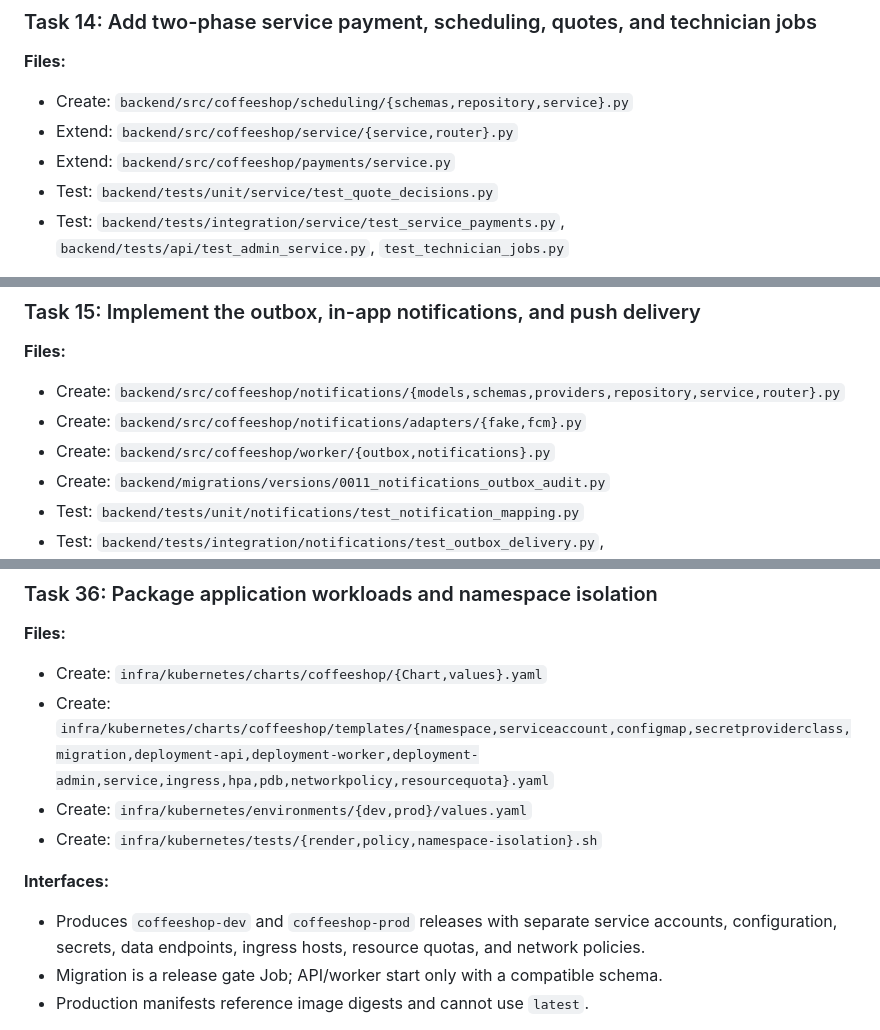
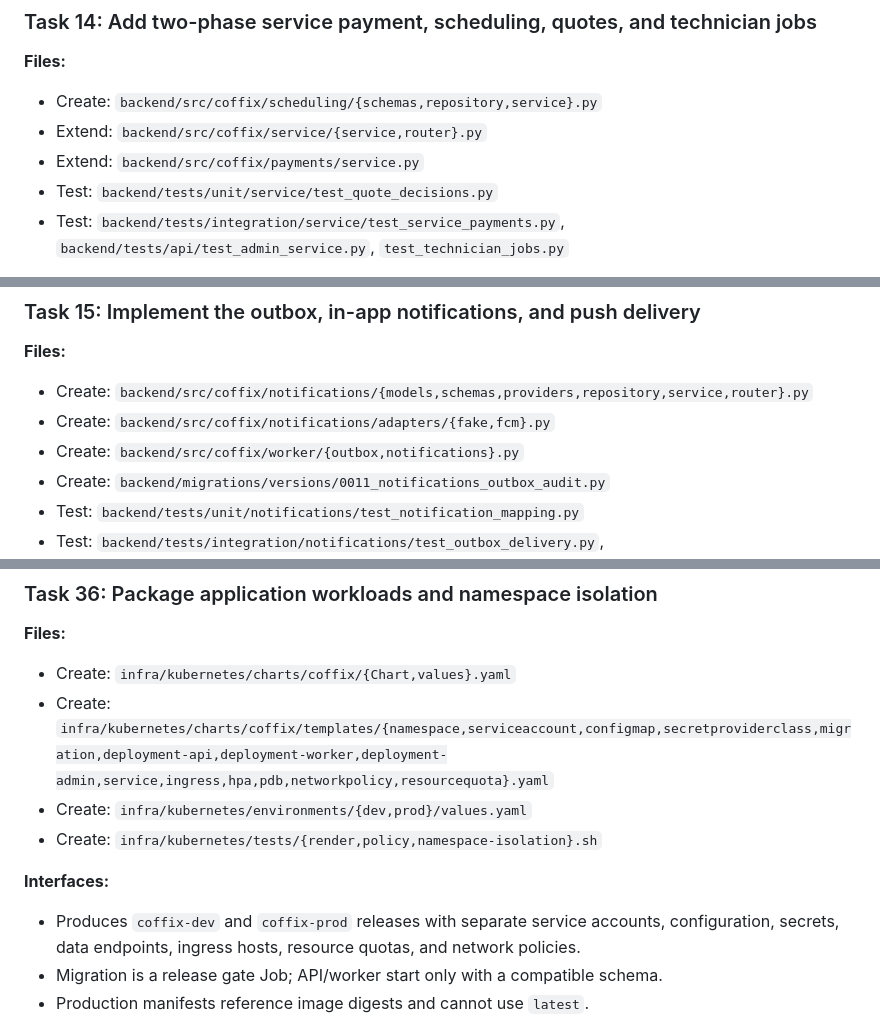
Before and after one commit to WeamMak/Coffix, a Markdown page: docs/plan.md, 3 parts joined by grey strips. Drawn GitHub-style.

```diff
--- a/docs/plan.md
+++ b/docs/plan.md
@@ -552,9 +552,9 @@ Startup must reject contradictory modes and missing mode-specific variables. Tes
 ### Task 14: Add two-phase service payment, scheduling, quotes, and technician jobs
 
 **Files:**
-- Create: `backend/src/coffeeshop/scheduling/{schemas,repository,service}.py`
-- Extend: `backend/src/coffeeshop/service/{service,router}.py`
-- Extend: `backend/src/coffeeshop/payments/service.py`
+- Create: `backend/src/coffix/scheduling/{schemas,repository,service}.py`
+- Extend: `backend/src/coffix/service/{service,router}.py`
+- Extend: `backend/src/coffix/payments/service.py`
 - Test: `backend/tests/unit/service/test_quote_decisions.py`
 - Test: `backend/tests/integration/service/test_service_payments.py`, `backend/tests/api/test_admin_service.py`, `test_technician_jobs.py`
 
@@ -585,9 +585,9 @@ Startup must reject contradictory modes and missing mode-specific variables. Tes
 ### Task 15: Implement the outbox, in-app notifications, and push delivery
 
 **Files:**
-- Create: `backend/src/coffeeshop/notifications/{models,schemas,providers,repository,service,router}.py`
-- Create: `backend/src/coffeeshop/notifications/adapters/{fake,fcm}.py`
-- Create: `backend/src/coffeeshop/worker/{outbox,notifications}.py`
+- Create: `backend/src/coffix/notifications/{models,schemas,providers,repository,service,router}.py`
+- Create: `backend/src/coffix/notifications/adapters/{fake,fcm}.py`
+- Create: `backend/src/coffix/worker/{outbox,notifications}.py`
 - Create: `backend/migrations/versions/0011_notifications_outbox_audit.py`
 - Test: `backend/tests/unit/notifications/test_notification_mapping.py`
 - Test: `backend/tests/integration/notifications/test_outbox_delivery.py`, `backend/tests/api/test_notifications.py`
@@ -1099,13 +1099,13 @@ Startup must reject contradictory modes and missing mode-specific variables. Tes
 ### Task 36: Package application workloads and namespace isolation
 
 **Files:**
-- Create: `infra/kubernetes/charts/coffeeshop/{Chart,values}.yaml`
-- Create: `infra/kubernetes/charts/coffeeshop/templates/{namespace,serviceaccount,configmap,secretproviderclass,migration,deployment-api,deployment-worker,deployment-admin,service,ingress,hpa,pdb,networkpolicy,resourcequota}.yaml`
+- Create: `infra/kubernetes/charts/coffix/{Chart,values}.yaml`
+- Create: `infra/kubernetes/charts/coffix/templates/{namespace,serviceaccount,configmap,secretproviderclass,migration,deployment-api,deployment-worker,deployment-admin,service,ingress,hpa,pdb,networkpolicy,resourcequota}.yaml`
 - Create: `infra/kubernetes/environments/{dev,prod}/values.yaml`
 - Create: `infra/kubernetes/tests/{render,policy,namespace-isolation}.sh`
 
 **Interfaces:**
-- Produces `coffeeshop-dev` and `coffeeshop-prod` releases with separate service accounts, configuration, secrets, data endpoints, ingress hosts, resource quotas, and network policies.
+- Produces `coffix-dev` and `coffix-prod` releases with separate service accounts, configuration, secrets, data endpoints, ingress hosts, resource quotas, and network policies.
 - Migration is a release gate Job; API/worker start only with a compatible schema.
 - Production manifests reference image digests and cannot use `latest`.
 
```
Also changed, not shown: other parts of docs/plan.md (+40 -40 lines), docs/spec.md (+8 -8 lines).
